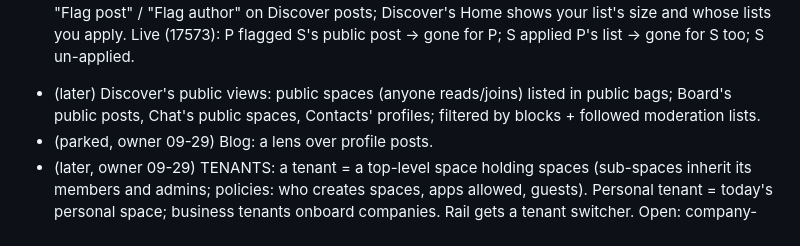
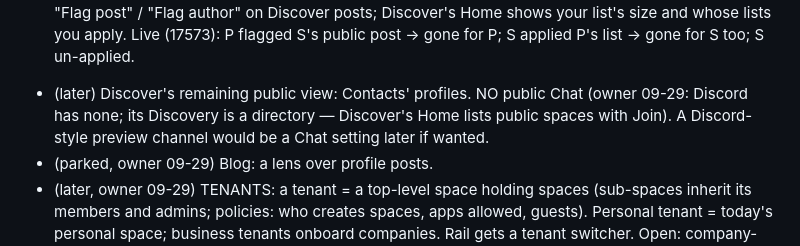
Before and after one commit to craft-ec/craftworks, a Markdown page: .claude/feature-progress.md, the part around the change. Rendered like a GitHub page.

Commit message:
Plan: no public chat

```diff
--- a/.claude/feature-progress.md
+++ b/.claude/feature-progress.md
@@ -583,8 +583,9 @@ capabilities, one source of truth, everything composes, no duplicate code, packa
       Board and public-space list leave out what any applied list flags; "Flag post" / "Flag author" on Discover posts;
       Discover's Home shows your list's size and whose lists you apply. Live (17573): P flagged S's public post → gone
       for P; S applied P's list → gone for S too; S un-applied.
-- (later) Discover's public views: public spaces (anyone reads/joins) listed in public bags; Board's public posts,
-  Chat's public spaces, Contacts' profiles; filtered by blocks + followed moderation lists.
+- (later) Discover's remaining public view: Contacts' profiles. NO public Chat (owner 09-29: Discord has none; its
+  Discovery is a directory — Discover's Home lists public spaces with Join). A Discord-style preview channel would be a
+  Chat setting later if wanted.
 - (parked, owner 09-29) Blog: a lens over profile posts.
 - (later, owner 09-29) TENANTS: a tenant = a top-level space holding spaces (sub-spaces inherit its members and admins;
   policies: who creates spaces, apps allowed, guests). Personal tenant = today's personal space; business tenants
```
